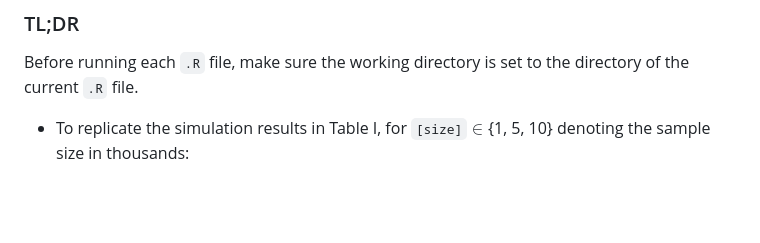
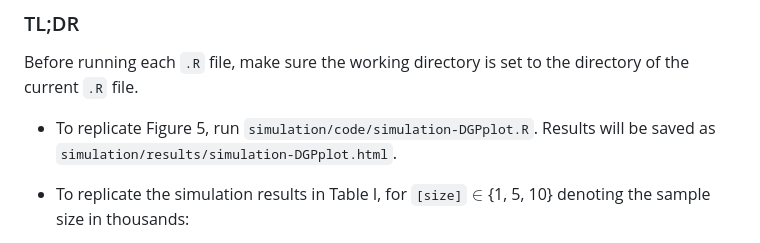
Before and after one commit to yiqi-liu/TestAlgFair, a Markdown page: README.md, the part around the change. Drawn GitHub-style; blank space fills up the shorter version.

````diff
--- a/README.md
+++ b/README.md
@@ -11,6 +11,7 @@ BLAS/LAPACK: /usr/lib64/libopenblas-r0.3.26.so;  LAPACK version 3.12.0
 ```
 ### TL;DR
 Before running each `.R` file, make sure the working directory is set to the directory of the current `.R` file.
+- To replicate Figure 5, run `simulation/code/simulation-DGPplot.R`. Results will be saved as `simulation/results/simulation-DGPplot.html`.
 - To replicate the simulation results in Table I, for `[size]`$\in${1, 5, 10} denoting the sample size in thousands:
   * run `simulation/code/test1-weak-skew/test1n[size]k.R` for the top panel reporting the weak group skew test results;
   * run `simulation/code/test2-LDA/test2n[size]k.R` for the middle panel reporting the LDA test results;
````
